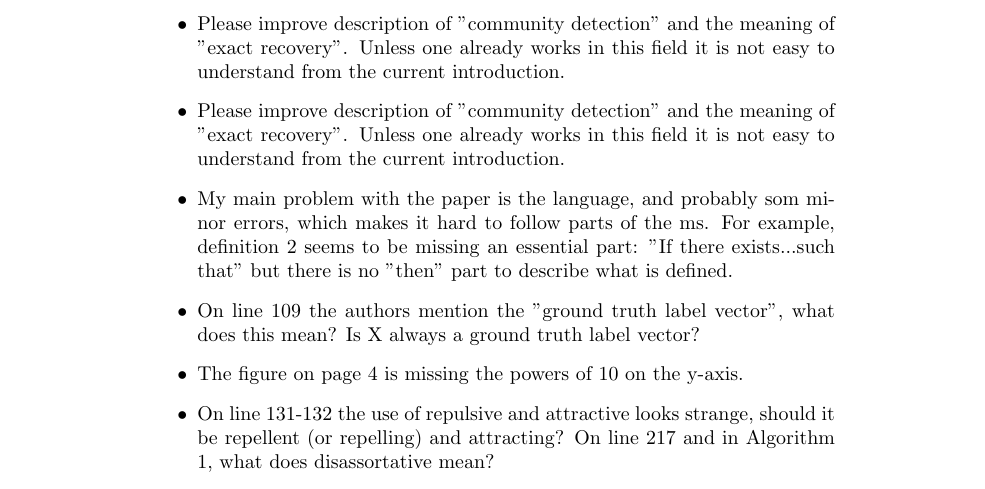
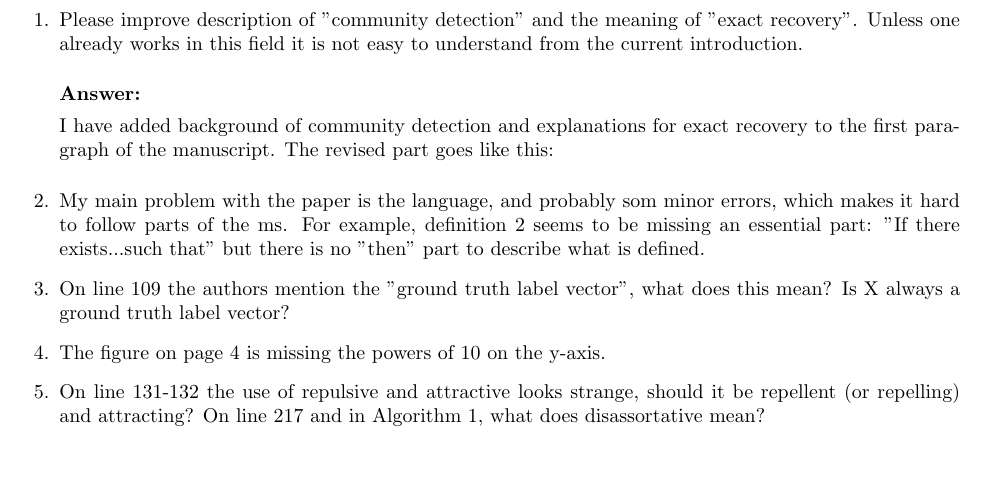
Before and after one commit to zhaofeng-shu33/MDPI_template, a LaTeX problem sheet (r1.tex): part of the page, cut so that both start at the same text, the shorter picture padded with empty space. Compiled offline with pdfLaTeX.

Commit message:
explain for exact recovery

```diff
--- a/r1.tex
+++ b/r1.tex
@@ -1,16 +1,21 @@
-\documentclass{article}
+\documentclass[answers]{exam}
+\renewcommand{\solutiontitle}{\noindent\textbf{Answer:}\par\noindent}
+\unframedsolutions
 \begin{document}
 	\pagestyle{empty}
 	Thanks for your careful review of my manuscript. Below is my reply to each point of your question.
-\begin{itemize}
-\item Please improve description of "community detection" and the meaning of "exact recovery". Unless one already works in this field it is not easy to understand from the current introduction.
+\begin{questions}
+\question Please improve description of "community detection" and the meaning of "exact recovery". Unless one already works in this field it is not easy to understand from the current introduction.
+\begin{solution}
+	I have added background of community detection and explanations for exact recovery to the first paragraph of the manuscript.
+	The revised part goes like this:
 
-\item Please improve description of "community detection" and the meaning of "exact recovery". Unless one already works in this field it is not easy to understand from the current introduction.
+\end{solution}
+\question My main problem with the paper is the language, and probably som minor errors, which makes it hard to follow parts of the ms. For example, definition 2 seems to be missing an essential part: "If there exists...such that" but there is no "then" part to describe what is defined.
 
-\item My main problem with the paper is the language, and probably som minor errors, which makes it hard to follow parts of the ms. For example, definition 2 seems to be missing an essential part: "If there exists...such that" but there is no "then" part to describe what is defined.
+\question On line 109 the authors mention the "ground truth label vector", what does this mean? Is X always a ground truth label vector?
 
-\item On line 109 the authors mention the "ground truth label vector", what does this mean? Is X always a ground truth label vector?
+\question The figure on page 4 is missing the powers of 10 on the y-axis.
 
-\item The figure on page 4 is missing the powers of 10 on the y-axis.
+\question On line 131-132 the use of repulsive and attractive looks strange, should it be repellent (or repelling) and attracting? On line 217 and in Algorithm 1, what does disassortative mean?
 
-\item On line 131-132 the use of repulsive and attractive looks strange, should it be repellent (or repelling) and attracting? On line 217 and in Algorithm 1, what does disassortative mean?
```
Also changed, not shown: template.tex (+3 -1 lines), r1.tex (11 more changed lines).
